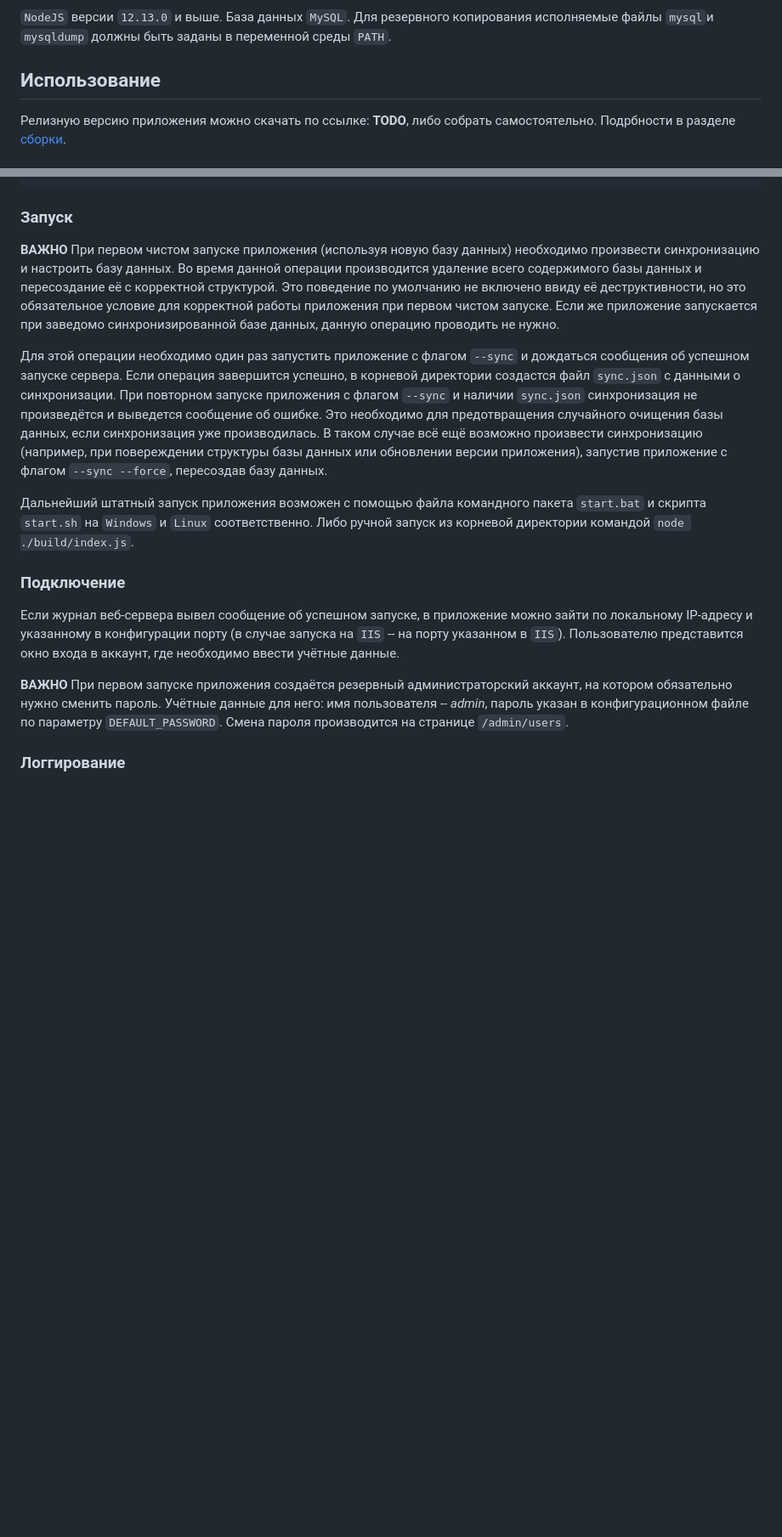
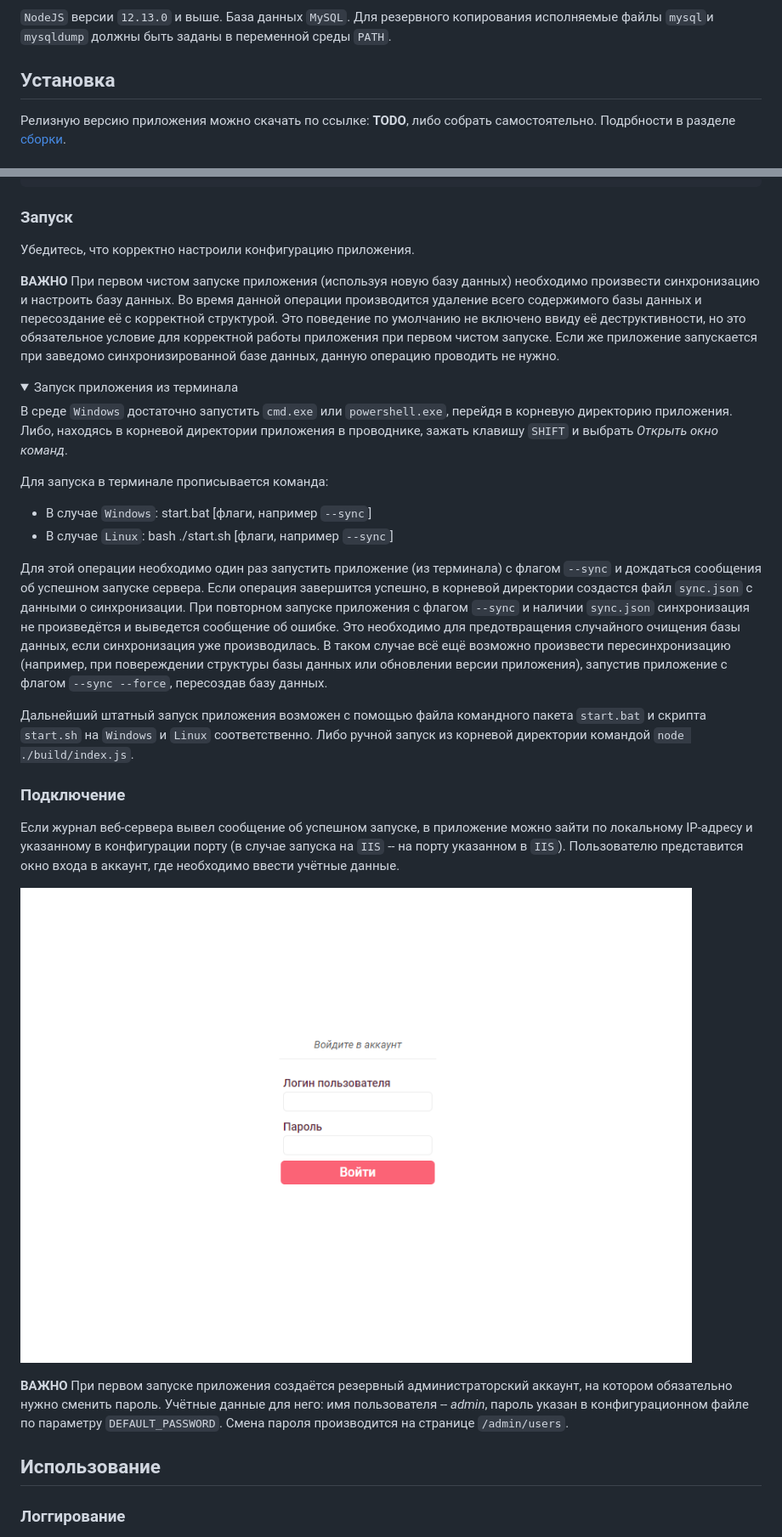
Before and after one commit to danixoon/senoph, a Markdown page: readme.md, 2 parts joined by grey strips. Shown: that part at 85% size. Drawn GitHub-style; pictures changed too: readme/login_act.png (added); folded sections open; blank space fills up the shorter version.

```diff
--- a/readme.md
+++ b/readme.md
@@ -24,7 +24,7 @@
 `NodeJS` версии `12.13.0` и выше.
 База данных `MySQL`. Для резервного копирования исполняемые файлы `mysql`и `mysqldump` должны быть заданы в переменной среды `PATH`.
 
-## Использование
+## Установка
 
 Релизную версию приложения можно скачать по ссылке: **TODO**, либо собрать самостоятельно. Подрбности в разделе [cборки](#cборка).
 
@@ -66,10 +66,24 @@ SECRET=**************
 
 ### Запуск
 
+Убедитесь, что корректно настроили конфигурацию приложения.
+
 **ВАЖНО**
 При первом чистом запуске приложения (используя новую базу данных) необходимо произвести синхронизацию и настроить базу данных. Во время данной операции производится удаление всего содержимого базы данных и пересоздание её с корректной структурой. Это поведение по умолчанию не включено ввиду её деструктивности, но это обязательное условие для корректной работы приложения при первом чистом запуске. Если же приложение запускается при заведомо синхронизированной базе данных, данную операцию проводить не нужно.
 
-Для этой операции необходимо один раз запустить приложение с флагом `--sync` и дождаться сообщения об успешном запуске сервера. Если операция завершится успешно, в корневой директории создастся файл `sync.json` с данными о синхронизации. При повторном запуске приложения с флагом `--sync` и наличии `sync.json` синхронизация не произведётся и выведется сообщение об ошибке. Это необходимо для предотвращения случайного очищения базы данных, если синхронизация уже производилась. В таком случае всё ещё возможно произвести синхронизацию (например, при повереждении структуры базы данных или обновлении версии приложения), запустив приложение с флагом `--sync --force`, пересоздав базу данных.
+<details>
+  <summary>Запуск приложения из терминала</summary>
+
+  В среде `Windows` достаточно запустить `cmd.exe` или `powershell.exe`, перейдя в корневую директорию приложения. Либо, находясь в корневой директории приложения в проводнике, зажать клавишу `SHIFT` и выбрать *Открыть окно команд*.
+
+
+  Для запуска в терминале прописывается команда:
+  - В случае `Windows`: start.bat \[флаги, например `--sync`\]
+  - В случае `Linux`: bash ./start.sh \[флаги, например `--sync`\]
+
+</details>
+
+Для этой операции необходимо один раз запустить приложение (из терминала) с флагом `--sync` и дождаться сообщения об успешном запуске сервера. Если операция завершится успешно, в корневой директории создастся файл `sync.json` с данными о синхронизации. При повторном запуске приложения с флагом `--sync` и наличии `sync.json` синхронизация не произведётся и выведется сообщение об ошибке. Это необходимо для предотвращения случайного очищения базы данных, если синхронизация уже производилась. В таком случае всё ещё возможно произвести пересинхронизацию (например, при повереждении структуры базы данных или обновлении версии приложения), запустив приложение с флагом `--sync --force`, пересоздав базу данных.
 
 Дальнейший штатный запуск приложения возможен с помощью файла командного пакета `start.bat` и скрипта `start.sh` на `Windows` и `Linux` соответственно. Либо ручной запуск из корневой директории командой `node ./build/index.js`.
 
@@ -77,7 +91,14 @@ SECRET=**************
 
 Если журнал веб-сервера вывел сообщение об успешном запуске, в приложение можно зайти по локальному IP-адресу и указанному в конфигурации порту (в случае запуска на `IIS` -- на порту указанном в `IIS`). Пользователю представится окно входа в аккаунт, где необходимо ввести учётные данные.
 
-**ВАЖНО** При первом запуске приложения создаётся резервный администраторский аккаунт, на котором обязательно нужно сменить пароль. Учётные данные для него: имя пользователя -- _admin_, пароль указан в конфигурационном файле по параметру `DEFAULT_PASSWORD`. Смена пароля производится на странице `/admin/users`.
+![Страница входа в аккаунт](/readme/login_act.png)
+
+**ВАЖНО** При первом запуске приложения создаётся резервный администраторский аккаунт, на котором обязательно нужно сменить пароль. Учётные данные для него: имя пользователя -- *admin*, пароль указан в конфигурационном файле по параметру `DEFAULT_PASSWORD`. Смена пароля производится на странице `/admin/users`.
+
+
+## Использование
+
+
 
 ### Логгирование
 
```
